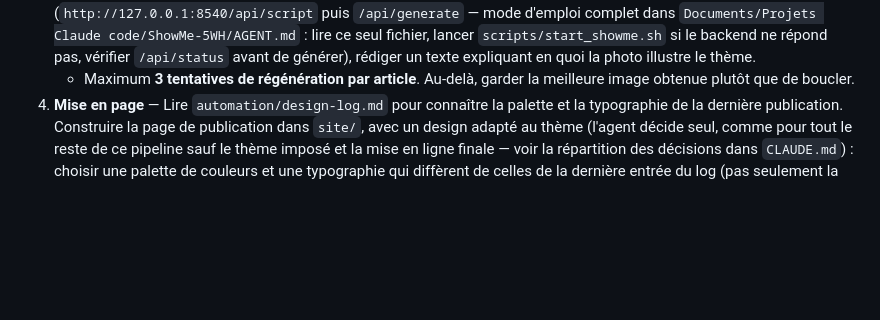
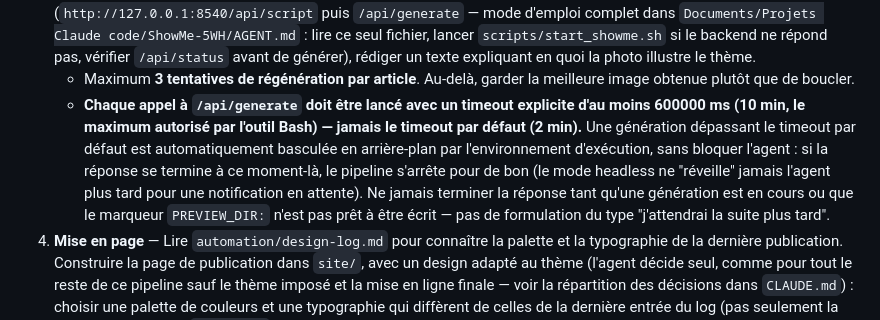
Before and after one commit to FabienK/blog-photo, a Markdown page: automation/PIPELINE.md, the part around the change. Rendered like a GitHub page; blank space fills up the shorter version.

```diff
--- a/automation/PIPELINE.md
+++ b/automation/PIPELINE.md
@@ -22,6 +22,16 @@ divergence, `CLAUDE.md` fait foi.
    quoi la photo illustre le thème.
    - Maximum **3 tentatives de régénération par article**. Au-delà, garder la
      meilleure image obtenue plutôt que de boucler.
+   - **Chaque appel à `/api/generate` doit être lancé avec un timeout explicite
+     d'au moins 600000 ms (10 min, le maximum autorisé par l'outil Bash) —
+     jamais le timeout par défaut (2 min).** Une génération dépassant le
+     timeout par défaut est automatiquement basculée en arrière-plan par
+     l'environnement d'exécution, sans bloquer l'agent : si la réponse se
+     termine à ce moment-là, le pipeline s'arrête pour de bon (le mode
+     headless ne "réveille" jamais l'agent plus tard pour une notification en
+     attente). Ne jamais terminer la réponse tant qu'une génération est en
+     cours ou que le marqueur `PREVIEW_DIR:` n'est pas prêt à être écrit — pas
+     de formulation du type "j'attendrai la suite plus tard".
 4. **Mise en page** — Lire `automation/design-log.md` pour connaître la palette et
    la typographie de la dernière publication. Construire la page de publication
    dans `site/`, avec un design adapté au thème (l'agent décide seul, comme pour
```
Also changed, not shown: AGENTS.md (added, +108 -0 lines), patron-pipeline-publication-autonome.md (+14 -1 lines).
